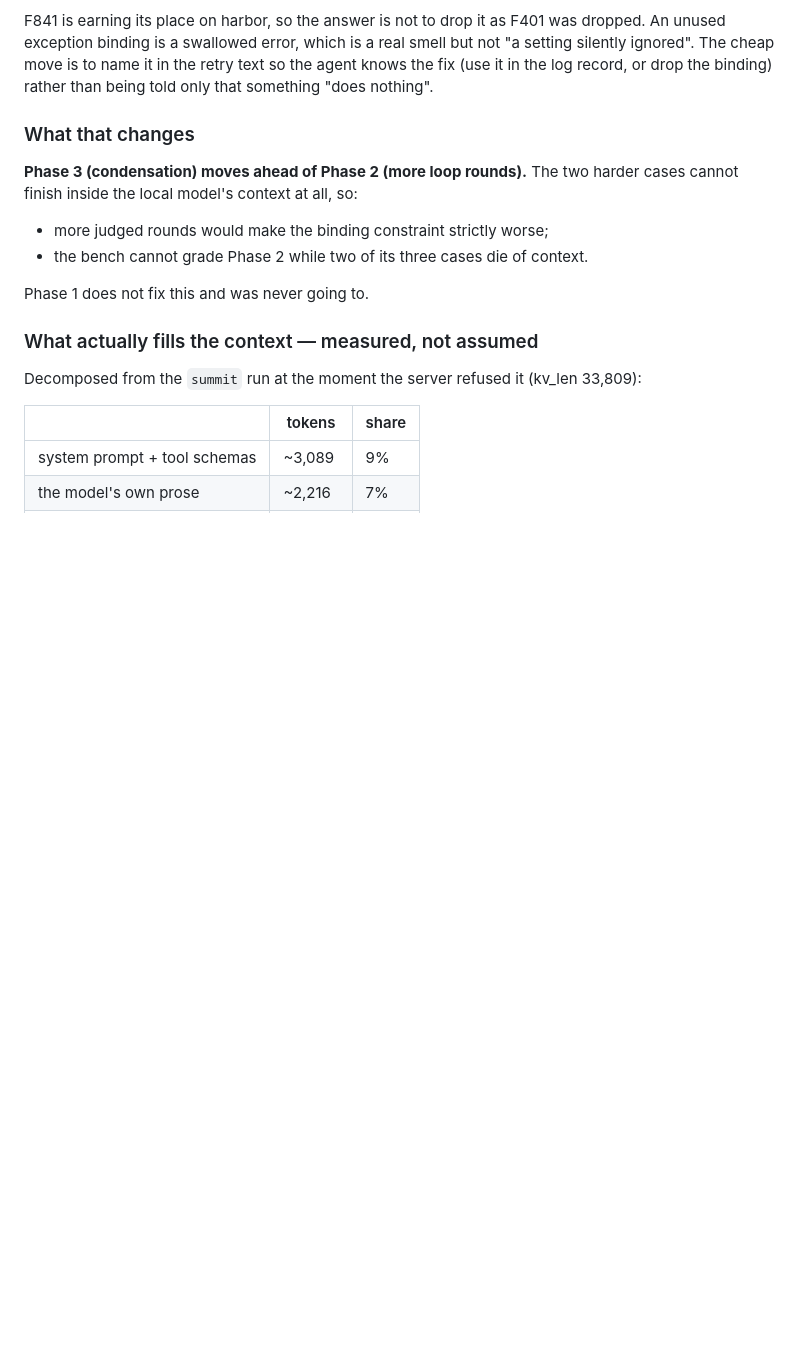
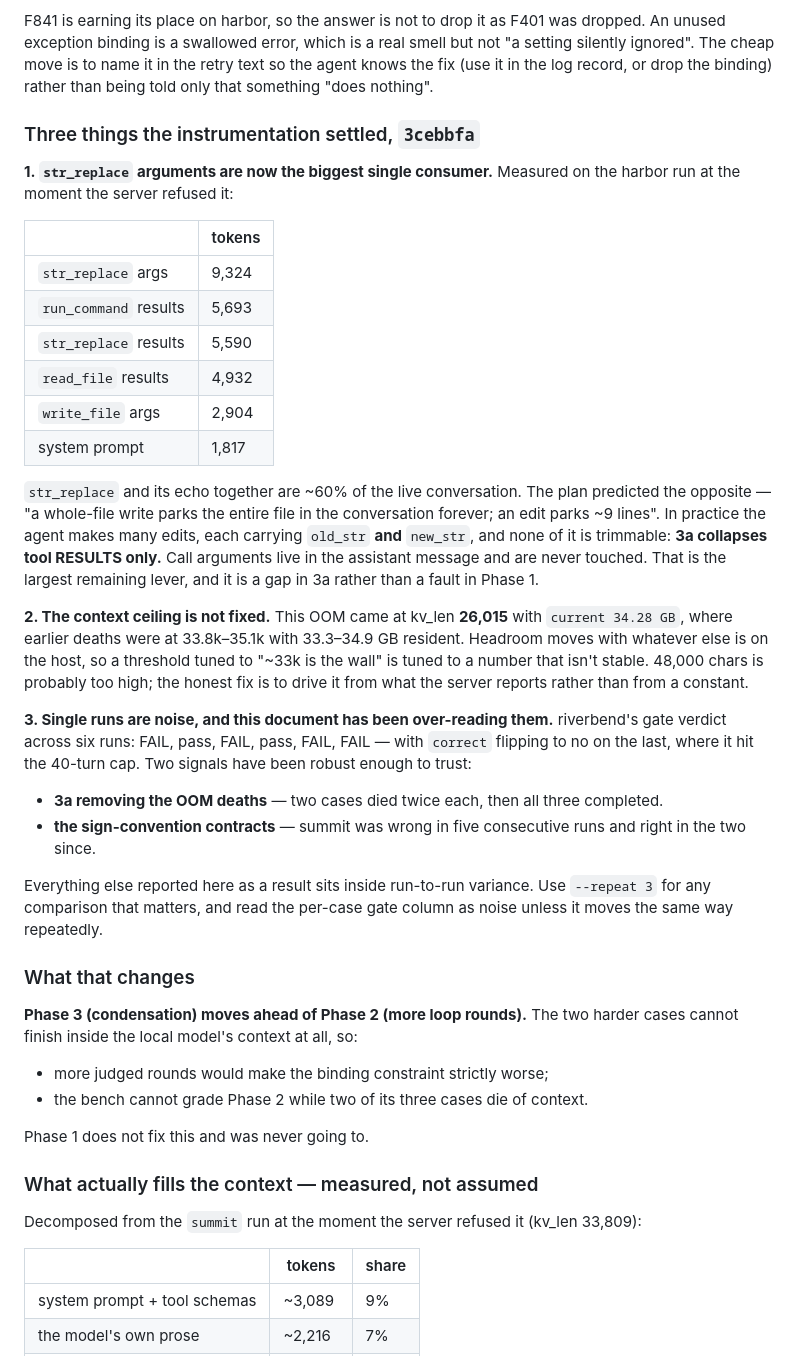
Before and after one commit to HackerAndy/k-realty-agent, a Markdown page: docs/agent-harvest-plan.md, the part around the change. Rendered like a GitHub page; blank space fills up the shorter version.

Commit message:
docs: what the context instrumentation settled, including that n=1 was noise
Three findings from the run against 3cebbfa, all of which change what to do next.

str_replace ARGUMENTS are now the biggest single consumer — 9,324 tokens on the
harbor run, and with its echo about 60% of the live conversation. This document
predicted the opposite: that a whole-file write parks the file forever while an
edit parks nine lines. In practice the agent makes many edits, each carrying
old_str AND new_str, and none of it can be trimmed, because 3a collapses tool
RESULTS only — call arguments sit in the assistant message and are never
touched. That is a gap in 3a rather than a fault in phase 1, and it is the
largest lever left.

The context ceiling is not fixed. This OOM came at kv_len 26,015 with 34.28 GB
resident, where earlier deaths were at 33.8k-35.1k with 33.3-34.9 GB. Headroom
moves with whatever else is on the host, so the 48,000-char threshold is tuned
to a number that does not hold still.

And the correction that matters most: single runs are noise, and this document
has been over-reading them. riverbend's gate verdict across six runs reads FAIL,
pass, FAIL, pass, FAIL, FAIL. Only two signals here have been strong enough to
trust — 3a removing the OOM deaths, and the sign-convention contracts fixing an
inversion that had survived five consecutive runs. Everything else reported as a
result sits inside the variance. Comparisons from here need --repeat 3.

Co-Authored-By: Claude Opus 5 <noreply@anthropic.com>

```diff
--- a/docs/agent-harvest-plan.md
+++ b/docs/agent-harvest-plan.md
@@ -162,6 +162,49 @@ dropped. An unused exception binding is a swallowed error, which is a real smell
 but not "a setting silently ignored". The cheap move is to name it in the retry
 text so the agent knows the fix (use it in the log record, or drop the binding)
 rather than being told only that something "does nothing".
+
+### Three things the instrumentation settled, `3cebbfa`
+
+**1. `str_replace` arguments are now the biggest single consumer.** Measured on
+the harbor run at the moment the server refused it:
+
+| | tokens |
+|---|---|
+| `str_replace` args | 9,324 |
+| `run_command` results | 5,693 |
+| `str_replace` results | 5,590 |
+| `read_file` results | 4,932 |
+| `write_file` args | 2,904 |
+| system prompt | 1,817 |
+
+`str_replace` and its echo together are ~60% of the live conversation. The plan
+predicted the opposite — "a whole-file write parks the entire file in the
+conversation forever; an edit parks ~9 lines". In practice the agent makes many
+edits, each carrying `old_str` **and** `new_str`, and none of it is trimmable:
+**3a collapses tool RESULTS only.** Call arguments live in the assistant
+message and are never touched. That is the largest remaining lever, and it is a
+gap in 3a rather than a fault in Phase 1.
+
+**2. The context ceiling is not fixed.** This OOM came at kv_len **26,015** with
+`current 34.28 GB`, where earlier deaths were at 33.8k–35.1k with 33.3–34.9 GB
+resident. Headroom moves with whatever else is on the host, so a threshold tuned
+to "~33k is the wall" is tuned to a number that isn't stable. 48,000 chars is
+probably too high; the honest fix is to drive it from what the server reports
+rather than from a constant.
+
+**3. Single runs are noise, and this document has been over-reading them.**
+riverbend's gate verdict across six runs: FAIL, pass, FAIL, pass, FAIL, FAIL —
+with `correct` flipping to no on the last, where it hit the 40-turn cap. Two
+signals have been robust enough to trust:
+
+- **3a removing the OOM deaths** — two cases died twice each, then all three
+  completed.
+- **the sign-convention contracts** — summit was wrong in five consecutive runs
+  and right in the two since.
+
+Everything else reported here as a result sits inside run-to-run variance. Use
+`--repeat 3` for any comparison that matters, and read the per-case gate column
+as noise unless it moves the same way repeatedly.
 
 ### What that changes
 
```
